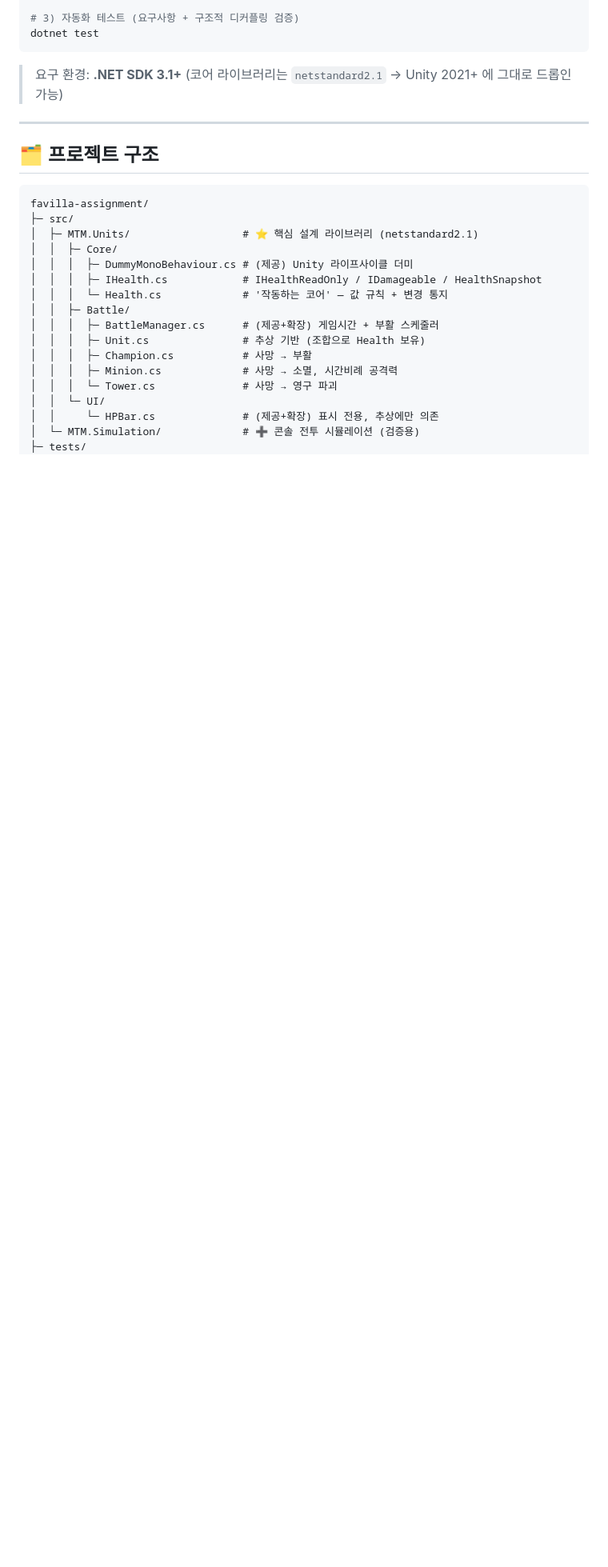
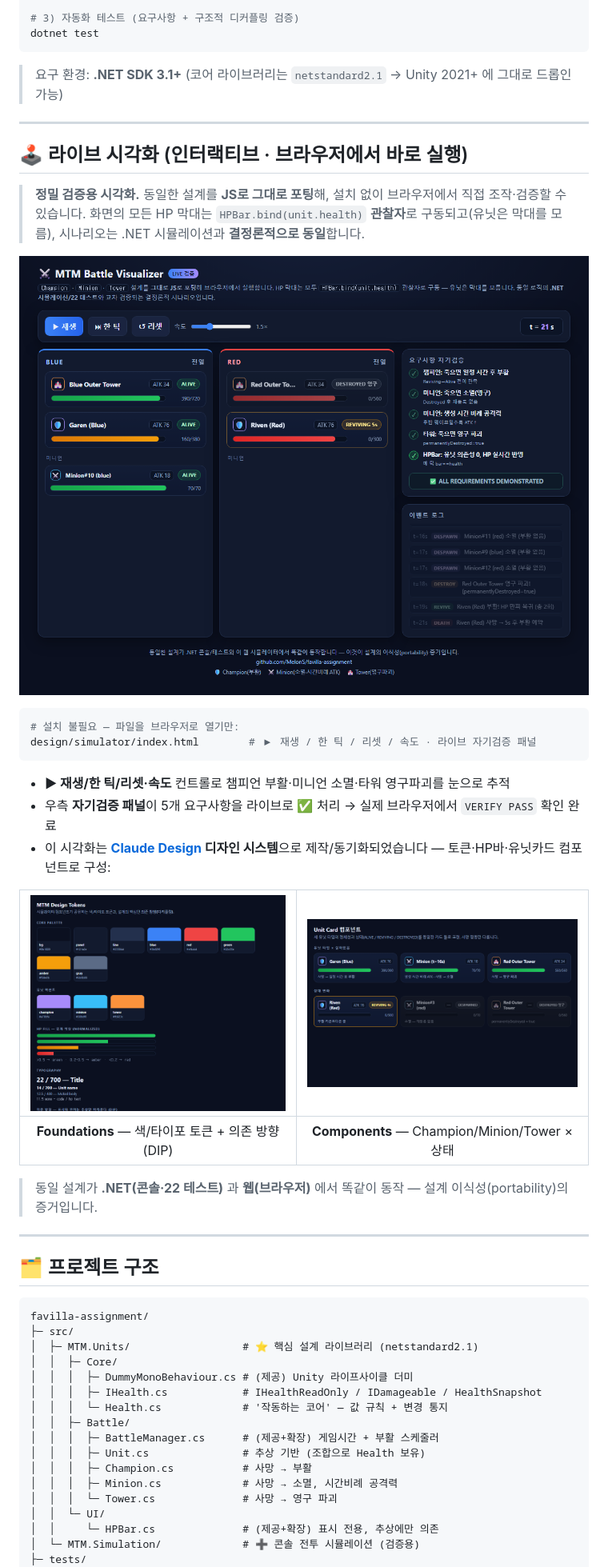
Before and after one commit to MelonS/favilla-assignment, a Markdown page: README.md, the part around one of its changes. Shown at 80% size. Drawn GitHub-style; pictures changed too: docs/design-tokens.png (added), docs/unit-cards.png (added), docs/visualizer.png (added); blank space fills up the shorter version.

````diff
--- a/README.md
+++ b/README.md
@@ -64,6 +64,30 @@ dotnet test
 
 ---
 
+## 🕹️ 라이브 시각화 (인터랙티브 · 브라우저에서 바로 실행)
+
+> **정밀 검증용 시각화.** 동일한 설계를 **JS로 그대로 포팅**해, 설치 없이 브라우저에서 직접 조작·검증할 수 있습니다.
+> 화면의 모든 HP 막대는 `HPBar.bind(unit.health)` **관찰자**로 구동되고(유닛은 막대를 모름), 시나리오는 .NET 시뮬레이션과 **결정론적으로 동일**합니다.
+
+![MTM Battle Visualizer](docs/visualizer.png)
+
+```bash
+# 설치 불필요 — 파일을 브라우저로 열기만:
+design/simulator/index.html        # ▶ 재생 / 한 틱 / 리셋 / 속도 · 라이브 자기검증 패널
+```
+
+- **▶ 재생/한 틱/리셋·속도** 컨트롤로 챔피언 부활·미니언 소멸·타워 영구파괴를 눈으로 추적
+- 우측 **자기검증 패널**이 5개 요구사항을 라이브로 ✅ 처리 → 실제 브라우저에서 `VERIFY PASS` 확인 완료
+- 이 시각화는 **[Claude Design](https://claude.ai/design) 디자인 시스템**으로 제작/동기화되었습니다 — 토큰·HP바·유닛카드 컴포넌트로 구성:
+
+| <img src="docs/design-tokens.png" width="380"/> | <img src="docs/unit-cards.png" width="380"/> |
+|:--:|:--:|
+| **Foundations** — 색/타이포 토큰 + 의존 방향(DIP) | **Components** — Champion/Minion/Tower × 상태 |
+
+> 동일 설계가 **.NET(콘솔·22 테스트)** 과 **웹(브라우저)** 에서 똑같이 동작 — 설계 이식성(portability)의 증거입니다.
+
+---
+
 ## 🗂️ 프로젝트 구조
 
 ```
````
Also changed, not shown: other parts of README.md (+7 -1 lines), PLAN.md (+10 -0 lines), design/README.md (added, +32 -0 lines), docs/visualizer-initial.png (added), 4 other files.
